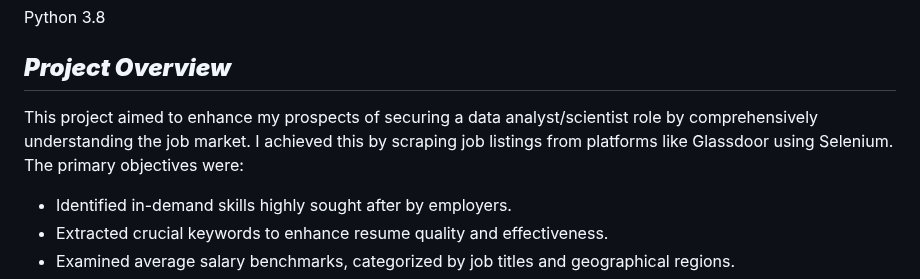
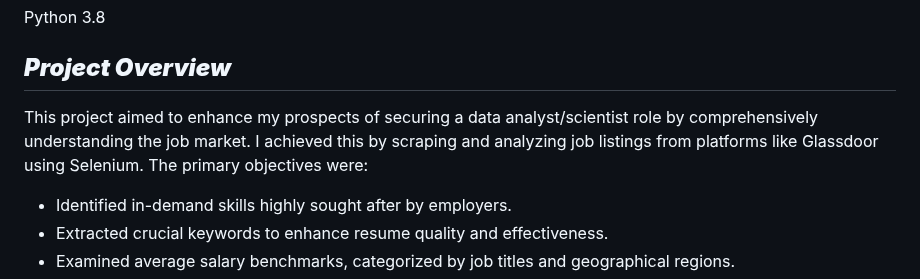
Before and after one commit to YongHHuang/data_science_salary, a Markdown page: README.md, the part around the change. Drawn GitHub-style.

```diff
--- a/README.md
+++ b/README.md
@@ -4,7 +4,7 @@
 Python 3.8 <br>
 
 ## ***Project Overview***
-This project aimed to enhance my prospects of securing a data analyst/scientist role by comprehensively understanding the job market. I achieved this by scraping job listings from platforms like Glassdoor using Selenium. The primary objectives were:
+This project aimed to enhance my prospects of securing a data analyst/scientist role by comprehensively understanding the job market. I achieved this by scraping and analyzing job listings from platforms like Glassdoor using Selenium. The primary objectives were:
 - Identified in-demand skills highly sought after by employers.
 - Extracted crucial keywords to enhance resume quality and effectiveness.
 - Examined average salary benchmarks, categorized by job titles and geographical regions.
```
